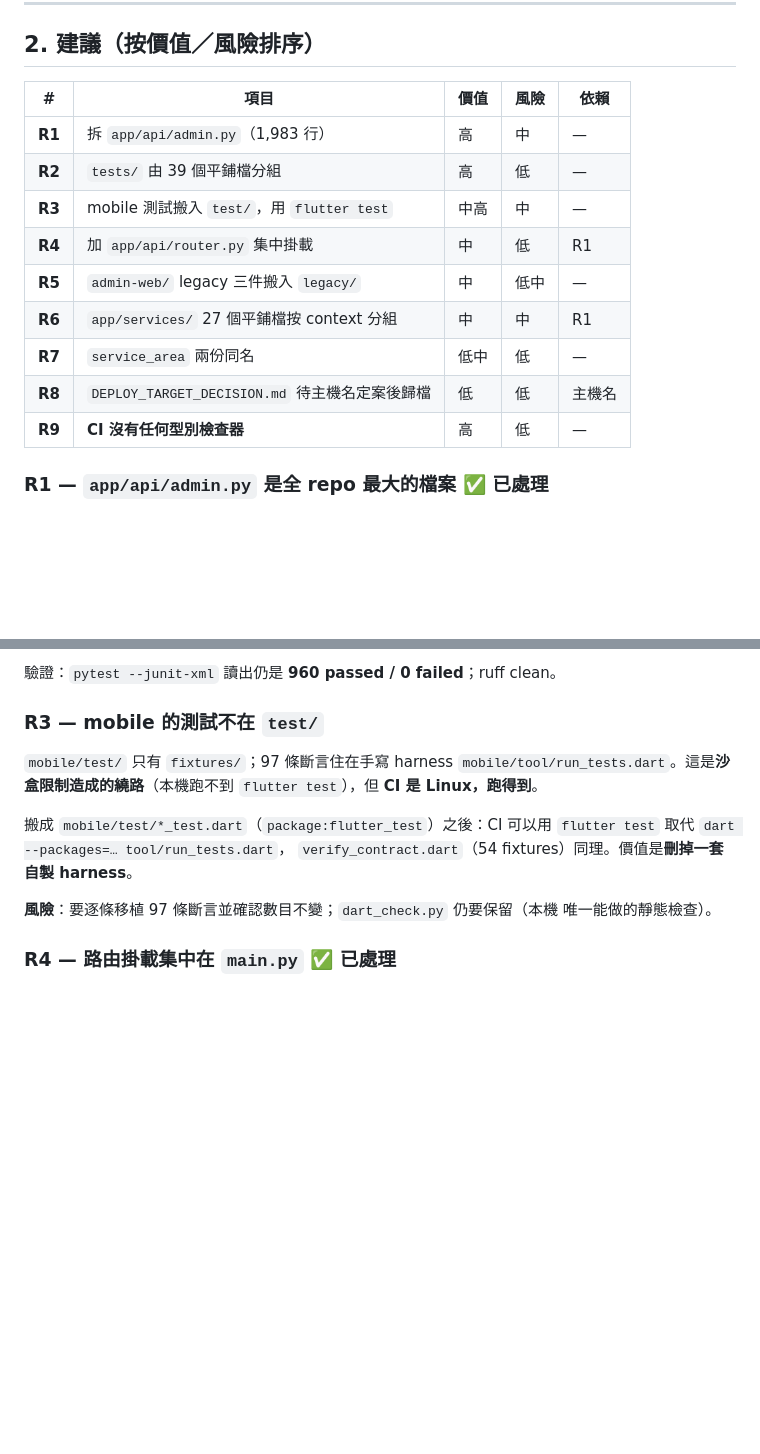
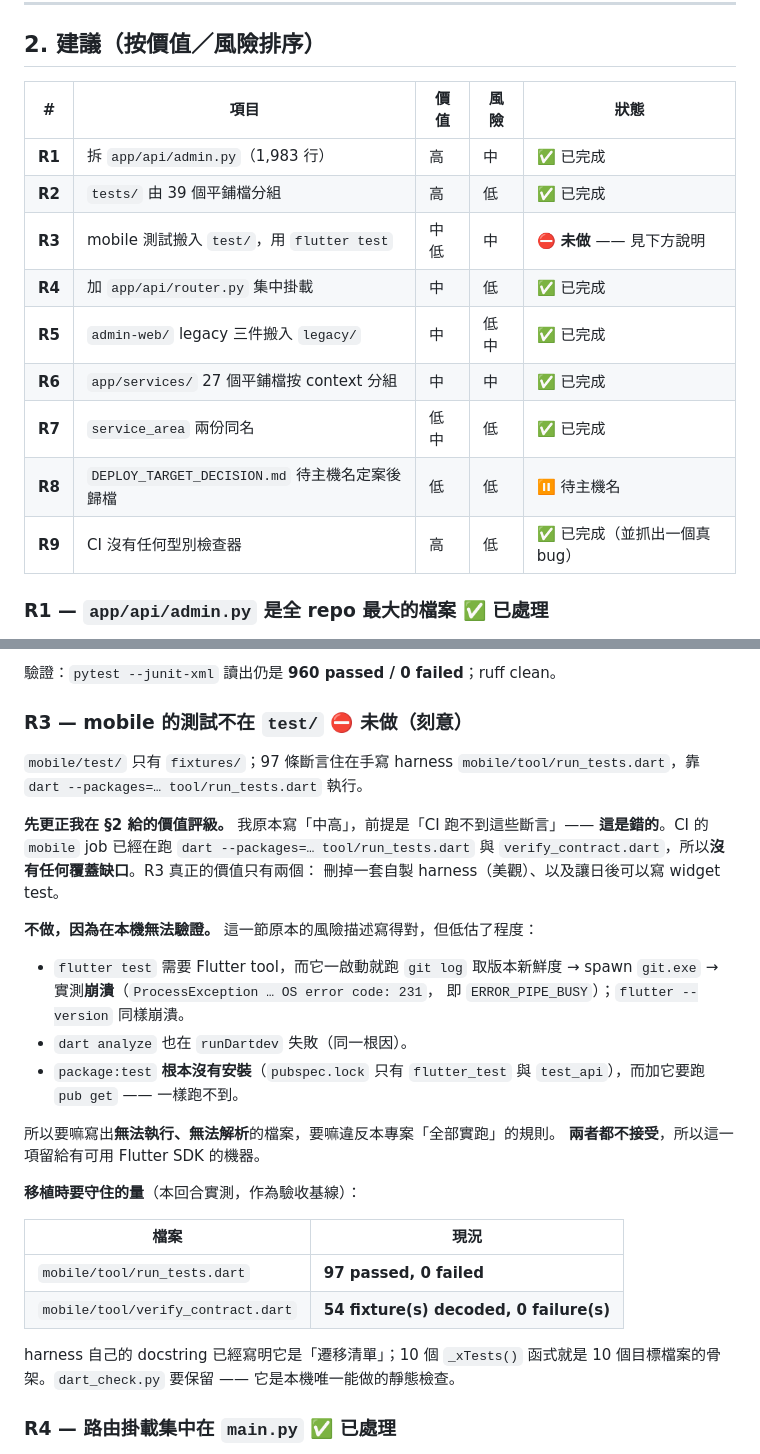
Before and after one commit to dannisonluk/realtaxihk, a Markdown page: docs/STRUCTURE_REVIEW.md, 2 parts joined by grey strips. Rendered like a GitHub page; blank space fills up the shorter version.

Commit message:
docs(structure): record what the eight items did, and why R3 was not done
Marks R1, R2, R4, R5, R6, R7 and R9 done with the verification each one got,
leaves R8 waiting on the hostname decision, and marks R3 as deliberately not
done.

R3 also gets its value re-rated down. I had called it "中高" on the premise that
CI could not run those 97 assertions -- that premise was wrong: the `mobile` CI
job already runs `tool/run_tests.dart` and `tool/verify_contract.dart`, so there
is no coverage gap. What R3 actually buys is the removal of a bespoke harness
and the ability to write widget tests later.

It is not done because it cannot be verified here, and the reason is stronger
than "the sandbox is awkward":

  * `flutter test` needs the Flutter tool, which shells out to `git log` on
    startup -- measured to crash with `ProcessException ... OS error code: 231`
    (ERROR_PIPE_BUSY). `flutter --version` crashes the same way.
  * `dart analyze` dies in `runDartdev` for the same reason.
  * `package:test` is not installed at all (`pubspec.lock` has only
    `flutter_test` and `test_api`), and adding it needs `pub get`, which also
    cannot run.

Writing files that can neither be executed nor even resolved would break the
repo's rule that every claim is measured, so the item is left for a machine with
a working Flutter SDK. The measured baseline to port against is recorded: 97
assertions and 54 fixtures, both green today.

```diff
--- a/docs/STRUCTURE_REVIEW.md
+++ b/docs/STRUCTURE_REVIEW.md
@@ -25,17 +25,17 @@
 
 ## 2. 建議（按價值／風險排序）
 
-| # | 項目 | 價值 | 風險 | 依賴 |
+| # | 項目 | 價值 | 風險 | 狀態 |
 |---|---|---|---|---|
-| **R1** | 拆 `app/api/admin.py`（1,983 行） | 高 | 中 | — |
-| **R2** | `tests/` 由 39 個平鋪檔分組 | 高 | 低 | — |
-| **R3** | mobile 測試搬入 `test/`，用 `flutter test` | 中高 | 中 | — |
-| **R4** | 加 `app/api/router.py` 集中掛載 | 中 | 低 | R1 |
-| **R5** | `admin-web/` legacy 三件搬入 `legacy/` | 中 | 低中 | — |
-| **R6** | `app/services/` 27 個平鋪檔按 context 分組 | 中 | 中 | R1 |
-| **R7** | `service_area` 兩份同名 | 低中 | 低 | — |
-| **R8** | `DEPLOY_TARGET_DECISION.md` 待主機名定案後歸檔 | 低 | 低 | 主機名 |
-| **R9** | **CI 沒有任何型別檢查器** | 高 | 低 | — |
+| **R1** | 拆 `app/api/admin.py`（1,983 行） | 高 | 中 | ✅ 已完成 |
+| **R2** | `tests/` 由 39 個平鋪檔分組 | 高 | 低 | ✅ 已完成 |
+| **R3** | mobile 測試搬入 `test/`，用 `flutter test` | 中低 | 中 | ⛔ **未做** —— 見下方說明 |
+| **R4** | 加 `app/api/router.py` 集中掛載 | 中 | 低 | ✅ 已完成 |
+| **R5** | `admin-web/` legacy 三件搬入 `legacy/` | 中 | 低中 | ✅ 已完成 |
+| **R6** | `app/services/` 27 個平鋪檔按 context 分組 | 中 | 中 | ✅ 已完成 |
+| **R7** | `service_area` 兩份同名 | 低中 | 低 | ✅ 已完成 |
+| **R8** | `DEPLOY_TARGET_DECISION.md` 待主機名定案後歸檔 | 低 | 低 | ⏸ 待主機名 |
+| **R9** | CI 沒有任何型別檢查器 | 高 | 低 | ✅ 已完成（並抓出一個真 bug） |
 
 ### R1 — `app/api/admin.py` 是全 repo 最大的檔案 ✅ 已處理
 
@@ -90,18 +90,37 @@
 
 驗證：`pytest --junit-xml` 讀出仍是 **960 passed / 0 failed**；ruff clean。
 
-### R3 — mobile 的測試不在 `test/`
+### R3 — mobile 的測試不在 `test/` ⛔ 未做（刻意）
 
 `mobile/test/` 只有 `fixtures/`；97 條斷言住在手寫 harness
-`mobile/tool/run_tests.dart`。這是**沙盒限制造成的繞路**（本機跑不到
-`flutter test`），但 **CI 是 Linux，跑得到**。
+`mobile/tool/run_tests.dart`，靠 `dart --packages=… tool/run_tests.dart` 執行。
 
-搬成 `mobile/test/*_test.dart`（`package:flutter_test`）之後：CI 可以用
-`flutter test` 取代 `dart --packages=… tool/run_tests.dart`，
-`verify_contract.dart`（54 fixtures）同理。價值是**刪掉一套自製 harness**。
+**先更正我在 §2 給的價值評級。** 我原本寫「中高」，前提是「CI 跑不到這些斷言」——
+**這是錯的**。CI 的 `mobile` job 已經在跑 `dart --packages=… tool/run_tests.dart`
+與 `verify_contract.dart`，所以**沒有任何覆蓋缺口**。R3 真正的價值只有兩個：
+刪掉一套自製 harness（美觀）、以及讓日後可以寫 widget test。
 
-**風險**：要逐條移植 97 條斷言並確認數目不變；`dart_check.py` 仍要保留（本機
-唯一能做的靜態檢查）。
+**不做，因為在本機無法驗證。** 這一節原本的風險描述寫得對，但低估了程度：
+
+- `flutter test` 需要 Flutter tool，而它一啟動就跑 `git log` 取版本新鮮度 →
+  spawn `git.exe` → 實測**崩潰**（`ProcessException … OS error code: 231`，
+  即 `ERROR_PIPE_BUSY`）；`flutter --version` 同樣崩潰。
+- `dart analyze` 也在 `runDartdev` 失敗（同一根因）。
+- `package:test` **根本沒有安裝**（`pubspec.lock` 只有 `flutter_test` 與
+  `test_api`），而加它要跑 `pub get` —— 一樣跑不到。
+
+所以要嘛寫出**無法執行、無法解析**的檔案，要嘛違反本專案「全部實跑」的規則。
+**兩者都不接受**，所以這一項留給有可用 Flutter SDK 的機器。
+
+**移植時要守住的量**（本回合實測，作為驗收基線）：
+
+| 檔案 | 現況 |
+|---|---|
+| `mobile/tool/run_tests.dart` | **97 passed, 0 failed** |
+| `mobile/tool/verify_contract.dart` | **54 fixture(s) decoded, 0 failure(s)** |
+
+harness 自己的 docstring 已經寫明它是「遷移清單」；10 個 `_xTests()` 函式就是
+10 個目標檔案的骨架。`dart_check.py` 要保留 —— 它是本機唯一能做的靜態檢查。
 
 ### R4 — 路由掛載集中在 `main.py` ✅ 已處理
 
```
